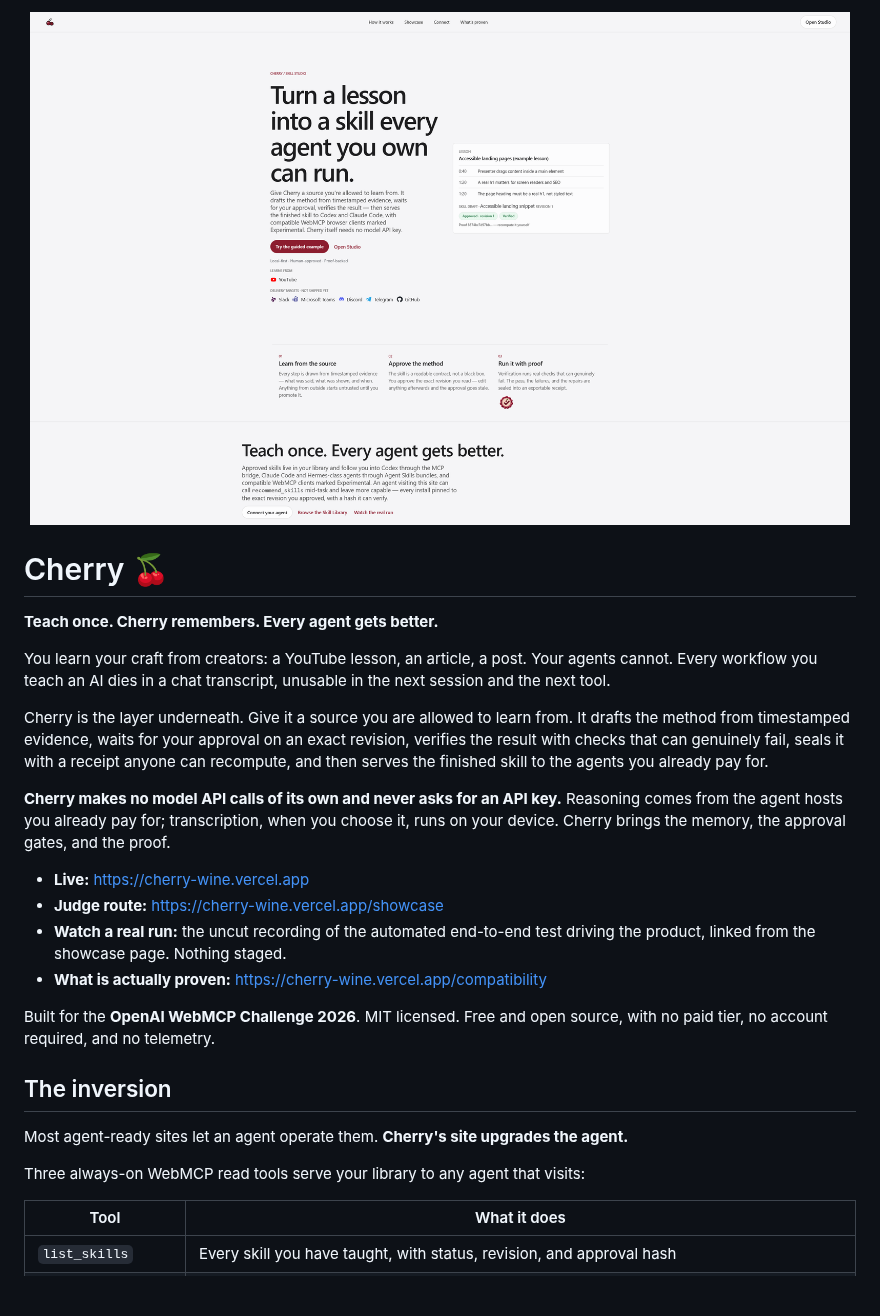
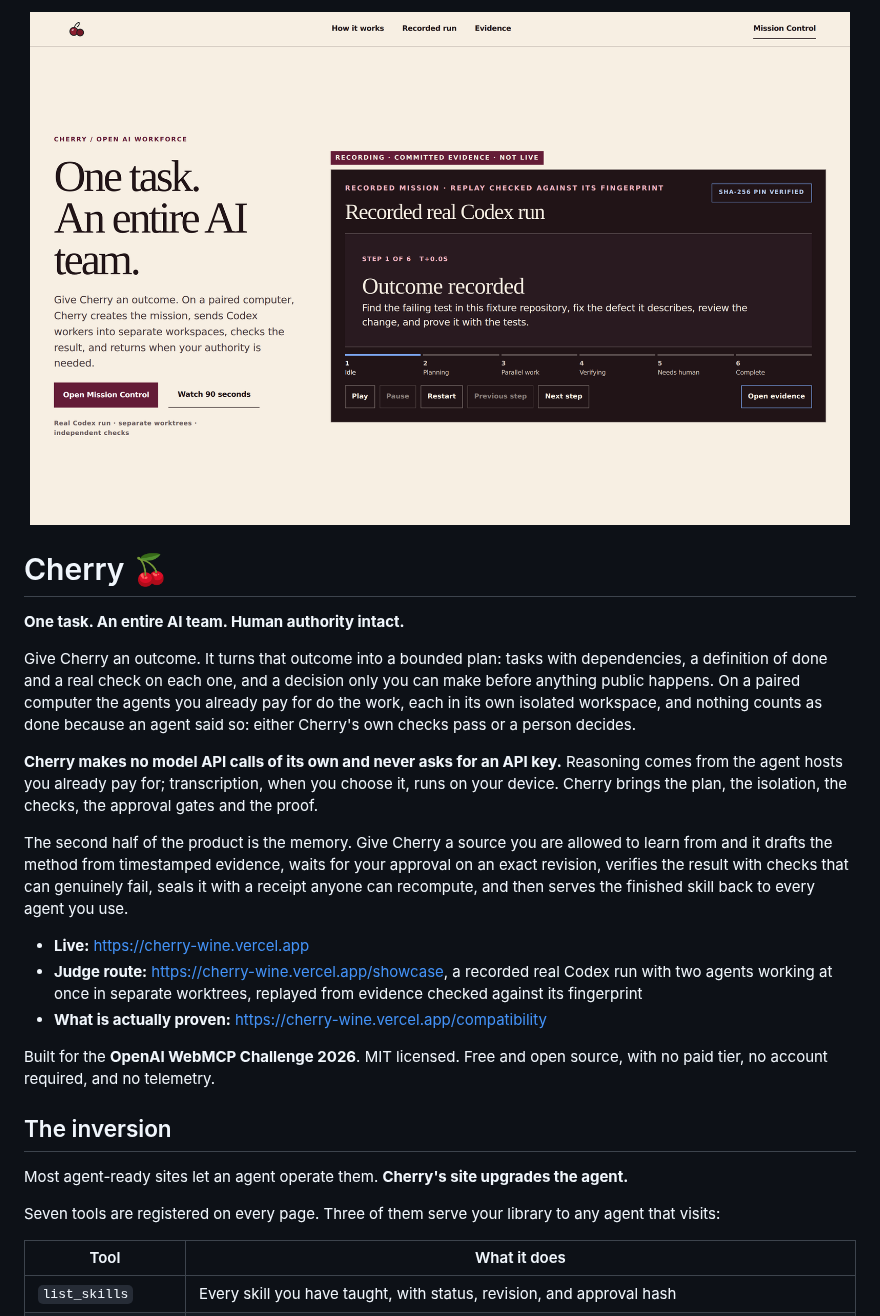
Before and after one commit to vaibhav4046/cherry, a Markdown page: README.md, the part around one of its changes. Drawn GitHub-style; pictures changed too: docs/media/cherry-landing.png; blank space fills up the shorter version.

Commit message:
docs(readme): the repository tells the same story as the product
A judge opens the repository and the live site. The README still led
with the skill-first story ('Teach once. Cherry remembers.') while the
site leads with an outcome becoming a supervised team, and its hero
image was the landing from the previous morning. The lead now matches
what ships, with the skill library as the second beat, which is what it
is; the always-on tool count matches what registers; and the hero image
is the landing as deployed.

```diff
--- a/README.md
+++ b/README.md
@@ -4,24 +4,26 @@
 
 # Cherry 🍒
 
-**Teach once. Cherry remembers. Every agent gets better.**
+**One task. An entire AI team. Human authority intact.**
 
-You learn your craft from creators: a YouTube lesson, an article, a post. Your agents cannot. Every
-workflow you teach an AI dies in a chat transcript, unusable in the next session and the next tool.
-
-Cherry is the layer underneath. Give it a source you are allowed to learn from. It drafts the method
-from timestamped evidence, waits for your approval on an exact revision, verifies the result with
-checks that can genuinely fail, seals it with a receipt anyone can recompute, and then serves the
-finished skill to the agents you already pay for.
+Give Cherry an outcome. It turns that outcome into a bounded plan: tasks with dependencies, a
+definition of done and a real check on each one, and a decision only you can make before anything
+public happens. On a paired computer the agents you already pay for do the work, each in its own
+isolated workspace, and nothing counts as done because an agent said so: either Cherry's own checks
+pass or a person decides.
 
 **Cherry makes no model API calls of its own and never asks for an API key.** Reasoning comes from
 the agent hosts you already pay for; transcription, when you choose it, runs on your device. Cherry
-brings the memory, the approval gates, and the proof.
+brings the plan, the isolation, the checks, the approval gates and the proof.
+
+The second half of the product is the memory. Give Cherry a source you are allowed to learn from and
+it drafts the method from timestamped evidence, waits for your approval on an exact revision,
+verifies the result with checks that can genuinely fail, seals it with a receipt anyone can
+recompute, and then serves the finished skill back to every agent you use.
 
 - **Live:** https://cherry-wine.vercel.app
-- **Judge route:** https://cherry-wine.vercel.app/showcase
-- **Watch a real run:** the uncut recording of the automated end-to-end test driving the product,
-  linked from the showcase page. Nothing staged.
+- **Judge route:** https://cherry-wine.vercel.app/showcase, a recorded real Codex run with two agents
+  working at once in separate worktrees, replayed from evidence checked against its fingerprint
 - **What is actually proven:** https://cherry-wine.vercel.app/compatibility
 
 Built for the **OpenAI WebMCP Challenge 2026**. MIT licensed. Free and open source, with no paid
@@ -31,7 +33,7 @@ tier, no account required, and no telemetry.
 
 Most agent-ready sites let an agent operate them. **Cherry's site upgrades the agent.**
 
-Three always-on WebMCP read tools serve your library to any agent that visits:
+Seven tools are registered on every page. Three of them serve your library to any agent that visits:
 
 | Tool | What it does |
 | --- | --- |
```
Also changed, not shown: other parts of README.md (+1 -1 lines), docs/release/FINAL_HANDOFF.md (+1 -1 lines).
